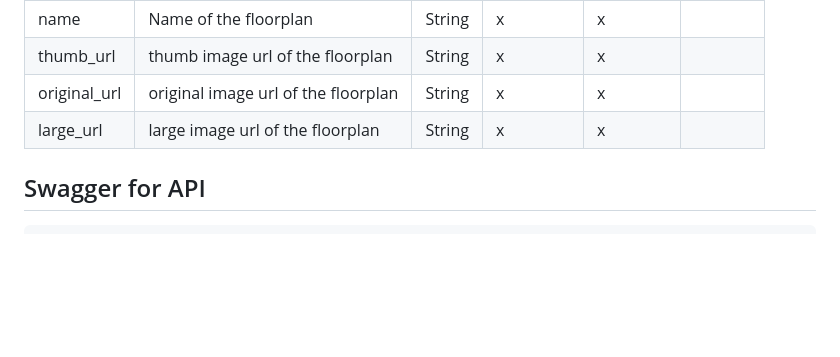
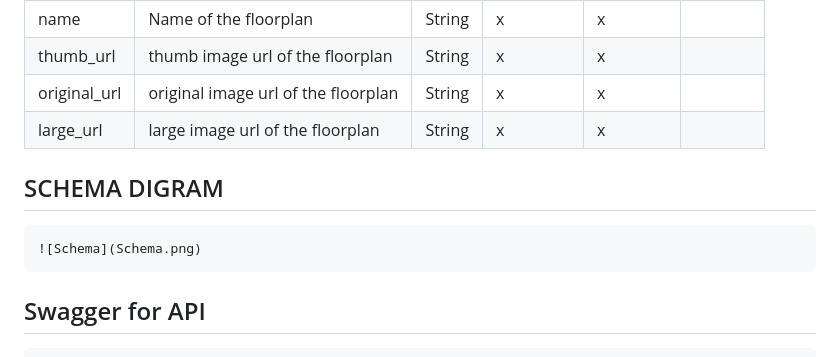
Before and after one commit to pareeksp47/assignment, a Markdown page: Readme.md, the part around the change. Rendered like a GitHub page; blank space fills up the shorter version.

Commit message:
Schema changes

````diff
--- a/Readme.md
+++ b/Readme.md
@@ -18,6 +18,12 @@
 | thumb_url    | thumb image url of the floorplan    | String | x         | x         |
 | original_url | original image url of the floorplan | String | x         | x         |
 | large_url    | large image url of the floorplan    | String | x         | x         |
+
+## SCHEMA DIGRAM
+
+```Schema
+![Schema](Schema.png)
+```
 
 ## Swagger for API
 
````
Also changed, not shown: Schema.png (added).
